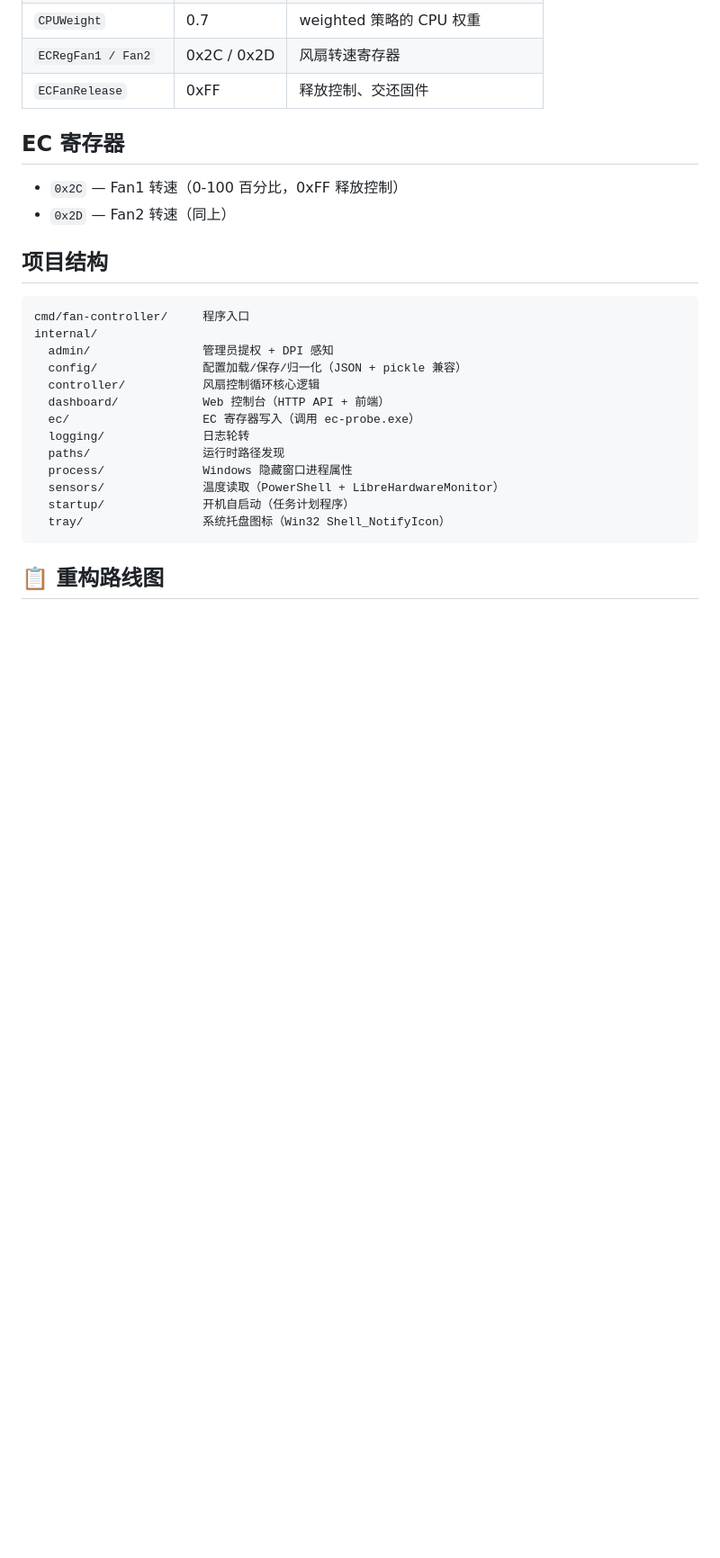
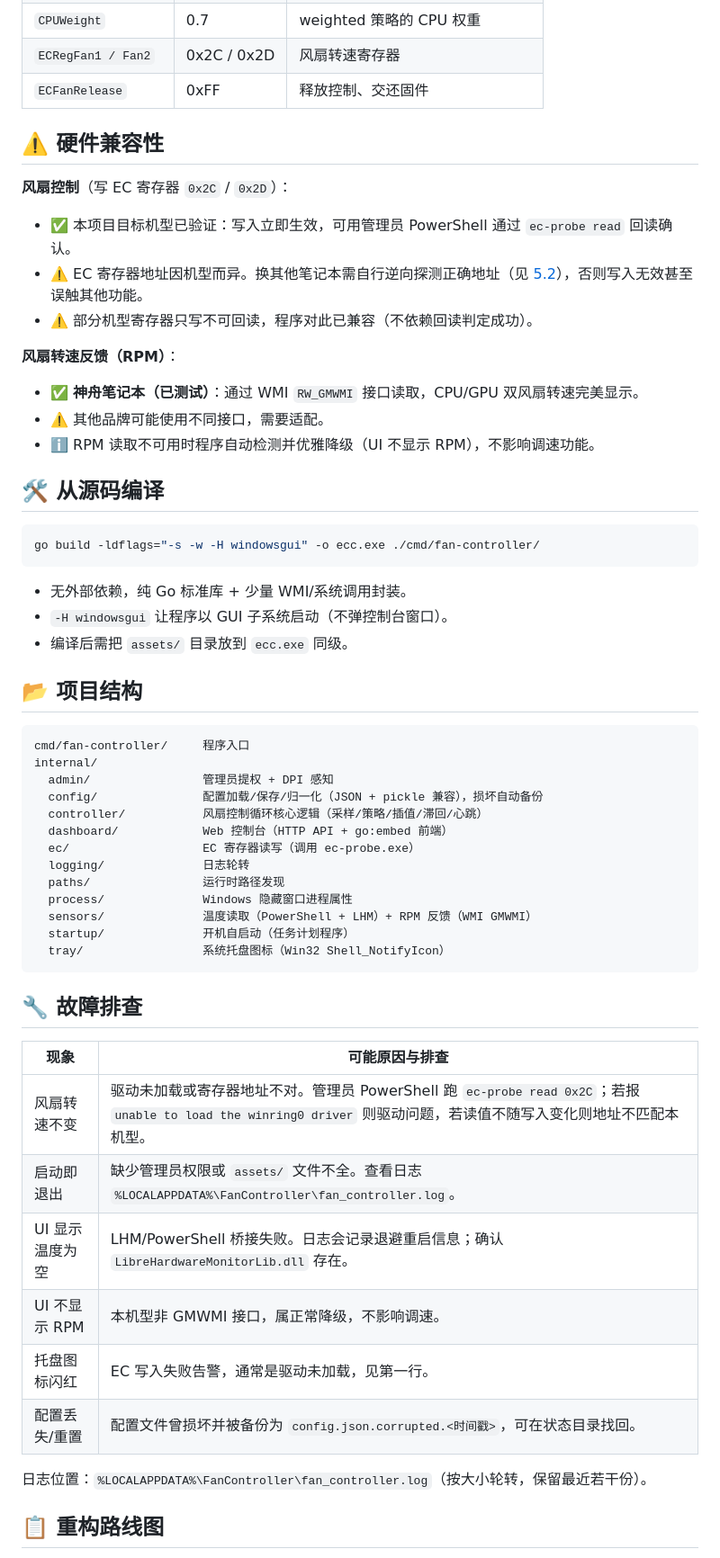
Before and after one commit to buglyz/ecc, a Markdown page: README.md, the part around one of its changes. Shown at 90% size. Drawn GitHub-style; blank space fills up the shorter version.

````diff
--- a/README.md
+++ b/README.md
@@ -245,28 +250,58 @@ EC 固件
 | `ECRegFan1 / Fan2` | 0x2C / 0x2D | 风扇转速寄存器 |
 | `ECFanRelease` | 0xFF | 释放控制、交还固件 |
 
-## EC 寄存器
+## ⚠️ 硬件兼容性
 
-- `0x2C` — Fan1 转速（0-100 百分比，0xFF 释放控制）
-- `0x2D` — Fan2 转速（同上）
+**风扇控制**（写 EC 寄存器 `0x2C` / `0x2D`）：
+- ✅ 本项目目标机型已验证：写入立即生效，可用管理员 PowerShell 通过 `ec-probe read` 回读确认。
+- ⚠️ EC 寄存器地址因机型而异。换其他笔记本需自行逆向探测正确地址（见 [5.2](#52-本程序使用的寄存器地址)），否则写入无效甚至误触其他功能。
+- ⚠️ 部分机型寄存器只写不可回读，程序对此已兼容（不依赖回读判定成功）。
 
-## 项目结构
+**风扇转速反馈（RPM）**：
+- ✅ **神舟笔记本（已测试）**：通过 WMI `RW_GMWMI` 接口读取，CPU/GPU 双风扇转速完美显示。
+- ⚠️ 其他品牌可能使用不同接口，需要适配。
+- ℹ️ RPM 读取不可用时程序自动检测并优雅降级（UI 不显示 RPM），不影响调速功能。
+
+## 🛠 从源码编译
+
+```bash
+go build -ldflags="-s -w -H windowsgui" -o ecc.exe ./cmd/fan-controller/
+```
+
+- 无外部依赖，纯 Go 标准库 + 少量 WMI/系统调用封装。
+- `-H windowsgui` 让程序以 GUI 子系统启动（不弹控制台窗口）。
+- 编译后需把 `assets/` 目录放到 `ecc.exe` 同级。
+
+## 📂 项目结构
 
 ```
 cmd/fan-controller/     程序入口
 internal/
   admin/                管理员提权 + DPI 感知
-  config/               配置加载/保存/归一化（JSON + pickle 兼容）
-  controller/           风扇控制循环核心逻辑
-  dashboard/            Web 控制台（HTTP API + 前端）
-  ec/                   EC 寄存器写入（调用 ec-probe.exe）
+  config/               配置加载/保存/归一化（JSON + pickle 兼容），损坏自动备份
+  controller/           风扇控制循环核心逻辑（采样/策略/插值/滞回/心跳）
+  dashboard/            Web 控制台（HTTP API + go:embed 前端）
+  ec/                   EC 寄存器读写（调用 ec-probe.exe）
   logging/              日志轮转
   paths/                运行时路径发现
   process/              Windows 隐藏窗口进程属性
-  sensors/              温度读取（PowerShell + LibreHardwareMonitor）
+  sensors/              温度读取（PowerShell + LHM）+ RPM 反馈（WMI GMWMI）
   startup/              开机自启动（任务计划程序）
   tray/                 系统托盘图标（Win32 Shell_NotifyIcon）
 ```
 
+## 🔧 故障排查
+
+| 现象 | 可能原因与排查 |
+|------|--------------|
+| 风扇转速不变 | 驱动未加载或寄存器地址不对。管理员 PowerShell 跑 `ec-probe read 0x2C`；若报 `unable to load the winring0 driver` 则驱动问题，若读值不随写入变化则地址不匹配本机型。 |
+| 启动即退出 | 缺少管理员权限或 `assets/` 文件不全。查看日志 `%LOCALAPPDATA%\FanController\fan_controller.log`。 |
+| UI 显示温度为空 | LHM/PowerShell 桥接失败。日志会记录退避重启信息；确认 `LibreHardwareMonitorLib.dll` 存在。 |
+| UI 不显示 RPM | 本机型非 GMWMI 接口，属正常降级，不影响调速。 |
+| 托盘图标闪红 | EC 写入失败告警，通常是驱动未加载，见第一行。 |
+| 配置丢失/重置 | 配置文件曾损坏并被备份为 `config.json.corrupted.<时间戳>`，可在状态目录找回。 |
+
+日志位置：`%LOCALAPPDATA%\FanController\fan_controller.log`（按大小轮转，保留最近若干份）。
+
 ## 📋 重构路线图
 
````
Also changed, not shown: other parts of README.md (+69 -74 lines).
